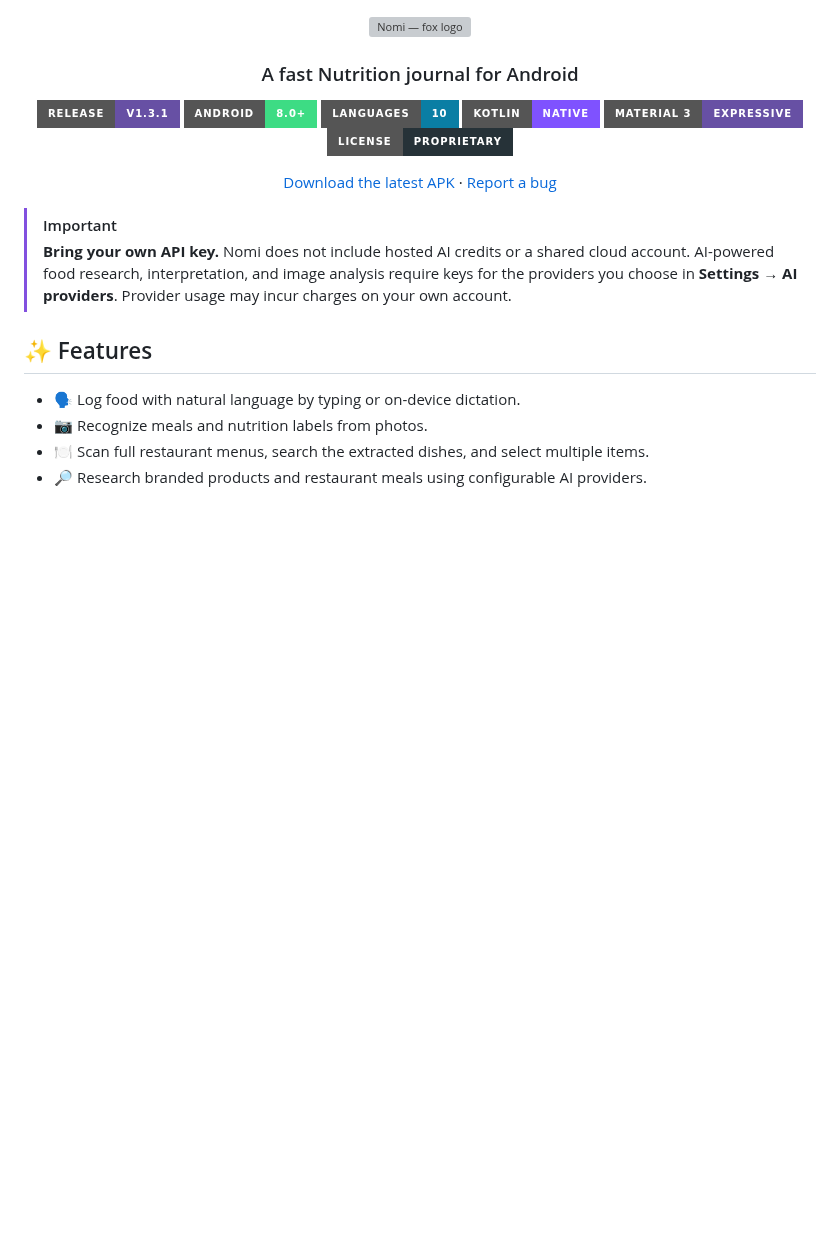
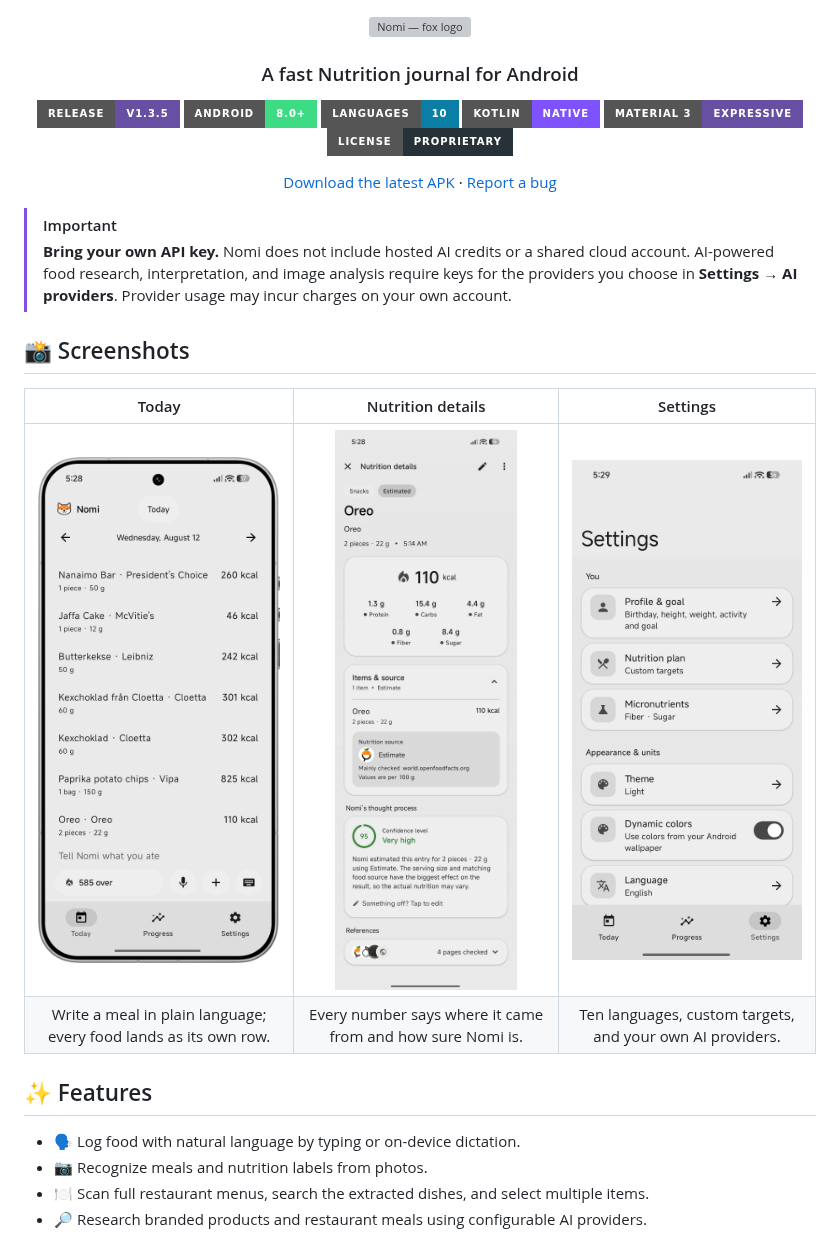
Before and after one commit to david-x3d/nomi, a Markdown page: README.md, the part around the change. GitHub-like rendering; pictures changed too: docs/screenshots/nutrition-details.jpg (added), docs/screenshots/settings.jpg (added), docs/screenshots/today.png (added); badges without logos; blank space fills up the shorter version; grey boxes are pictures that could not be loaded.

Commit message:
Show the app in the README
The README described Nomi in words and showed only its logo, which asks a
reader to imagine a journal, a source breakdown, and a language picker.
Three screenshots now carry that: the Today page, an entry's nutrition
details with its sources and confidence, and Settings.

Each has alt text describing what is on the screen rather than repeating
the caption, so the table still reads on a screen reader and in any client
that does not load images.

Co-Authored-By: Claude Opus 5 <noreply@anthropic.com>

```diff
--- a/README.md
+++ b/README.md
@@ -4,7 +4,7 @@
 
 ### A fast Nutrition journal for Android
 
-[![Release v1.3.1](https://img.shields.io/badge/release-v1.3.1-6750A4?style=for-the-badge)](https://github.com/david-x3d/nomi/releases/tag/v1.3.1)
+[![Release v1.3.5](https://img.shields.io/badge/release-v1.3.5-6750A4?style=for-the-badge)](https://github.com/david-x3d/nomi/releases/tag/v1.3.5)
 [![Android 8+](https://img.shields.io/badge/Android-8.0%2B-3DDC84?logo=android&logoColor=white&style=for-the-badge)](#requirements)
 [![10 languages](https://img.shields.io/badge/languages-10-0A7EA4?style=for-the-badge)](#-languages)
 [![Kotlin](https://img.shields.io/badge/Kotlin-native-7F52FF?logo=kotlin&logoColor=white&style=for-the-badge)](https://kotlinlang.org/)
@@ -17,6 +17,17 @@
 
 > [!IMPORTANT]
 > **Bring your own API key.** Nomi does not include hosted AI credits or a shared cloud account. AI-powered food research, interpretation, and image analysis require keys for the providers you choose in **Settings → AI providers**. Provider usage may incur charges on your own account.
+
+## 📸 Screenshots
+
+<div align="center">
+
+| Today | Nutrition details | Settings |
+|:---:|:---:|:---:|
+| <img src="docs/screenshots/today.png" alt="The Today page listing logged foods with their calories, and the calorie budget left for the day" width="260" /> | <img src="docs/screenshots/nutrition-details.jpg" alt="An entry's nutrition details showing macros, the nutrition source with the site Nomi mainly checked, a confidence ring, and the References section" width="260" /> | <img src="docs/screenshots/settings.jpg" alt="Settings showing profile, nutrition plan, micronutrients, theme, dynamic colors, and the language picker" width="260" /> |
+| Write a meal in plain language; every food lands as its own row. | Every number says where it came from and how sure Nomi is. | Ten languages, custom targets, and your own AI providers. |
+
+</div>
 
 ## ✨ Features
 
```
